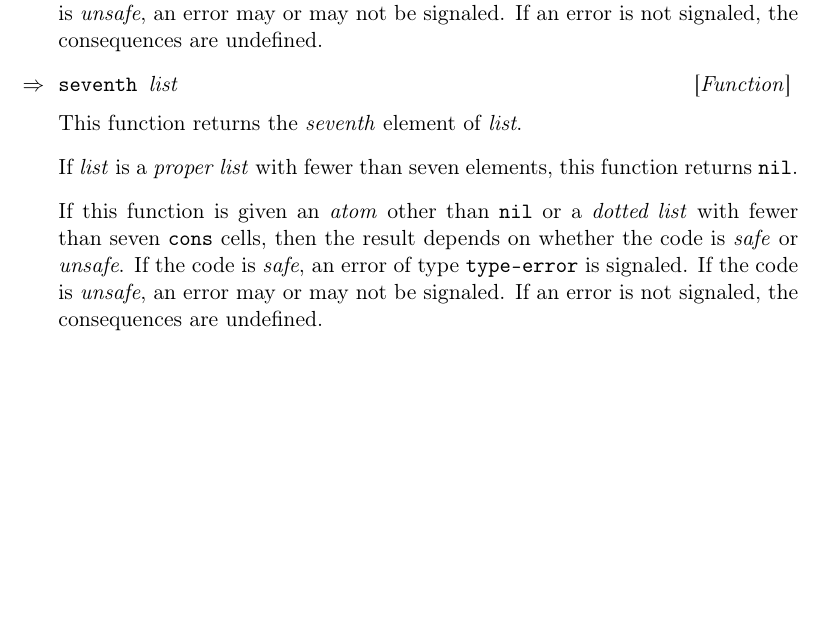
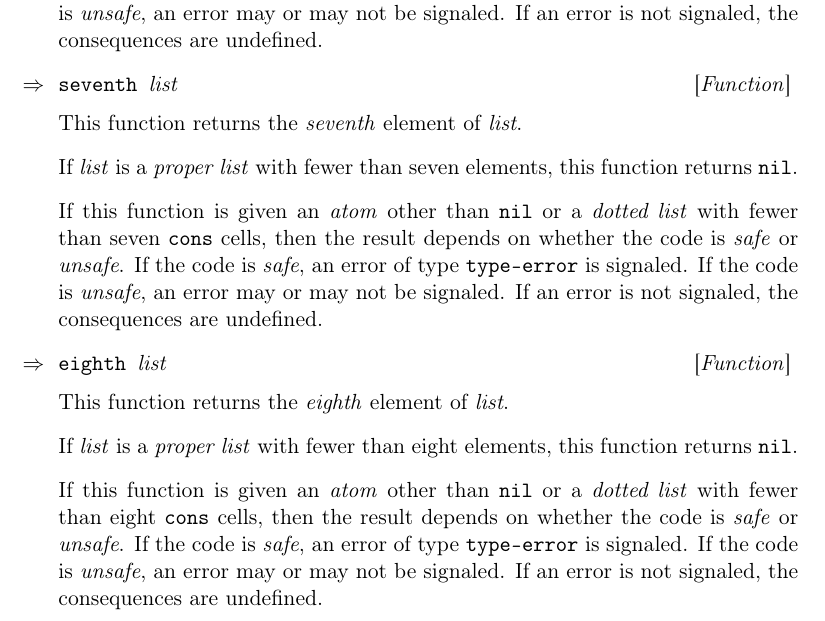
Before and after one commit to robert-strandh/CL-reference, a LaTeX book (English/cl-reference.tex, which reads English/chap-lists.tex): part of page 17 of 30, cut so that both start at the same text, the shorter picture padded with empty space. Compiled offline with pdfLaTeX.

Commit message:
Define the function EIGHTH.

```diff
--- a/English/chap-lists.tex
+++ b/English/chap-lists.tex
@@ -111,3 +111,18 @@ If the code is \emph{safe}, an error of type \texttt{type-error} is
 signaled.  If the code is \emph{unsafe}, an error may or may not be
 signaled.  If an error is not signaled, the consequences are
 undefined.
+
+\Defun {eighth} {list}
+
+This function returns the \emph{eighth} element of \textit{list}.
+
+If \textit{list} is a \emph{proper list} with fewer than eight
+elements, this function returns \texttt{nil}.
+
+If this function is given an \emph{atom} other than \texttt{nil} or a
+\emph{dotted list} with fewer than eight \texttt{cons} cells, then the
+result depends on whether the code is \emph{safe} or \emph{unsafe}.
+If the code is \emph{safe}, an error of type \texttt{type-error} is
+signaled.  If the code is \emph{unsafe}, an error may or may not be
+signaled.  If an error is not signaled, the consequences are
+undefined.
```
